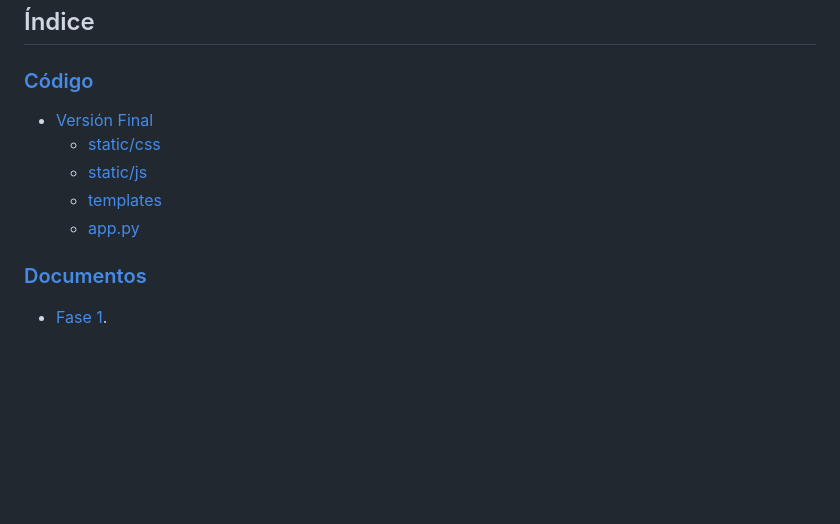
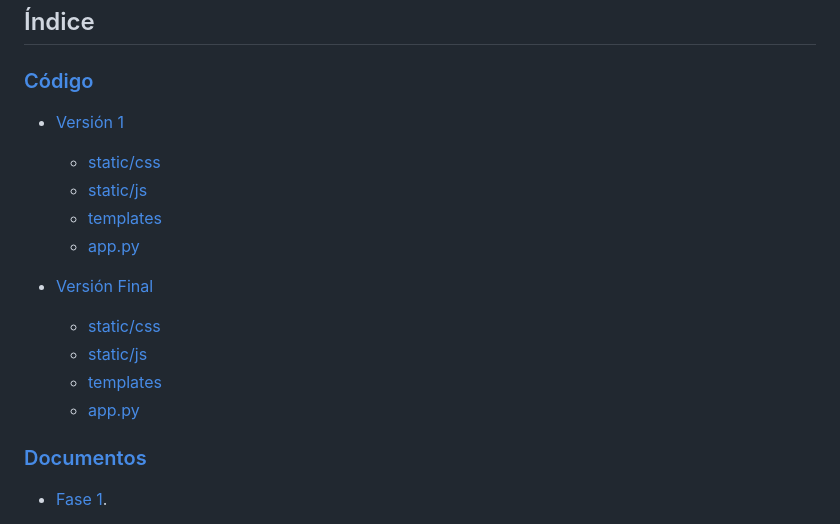
Before and after one commit to xknuclesx/Respaldo_Traductor_Braille, a Markdown page: README.md, the part around the change. Rendered like a GitHub page; blank space fills up the shorter version.

Commit message:
Enlace al código final

```diff
--- a/README.md
+++ b/README.md
@@ -3,11 +3,17 @@
 ## Índice
 
 ### [Código](Codigo)
-  - [Versión Final](Codigo/Version-1)
+  - [Versión 1](Codigo/Version-1)
       - [static/css](Codigo/Version-1/static/css)
       - [static/js](Codigo/Version-1/static/js)
       - [templates](Codigo/Version-1/templates)
       - [app.py](Codigo/Version-1/app.py)
+
+- [Versión Final](Codigo/Version-Final)
+  - [static/css](Codigo/Version-Final/static/css)
+  - [static/js](Codigo/Version-Final/static/js)
+  - [templates](Codigo/Version-Final/templates)
+  - [app.py](Codigo/Version-Final/app.py)
 
 ### [Documentos](Documentos)
    - [Fase 1](Documentos/Fase%201%20(Demo)).
```
